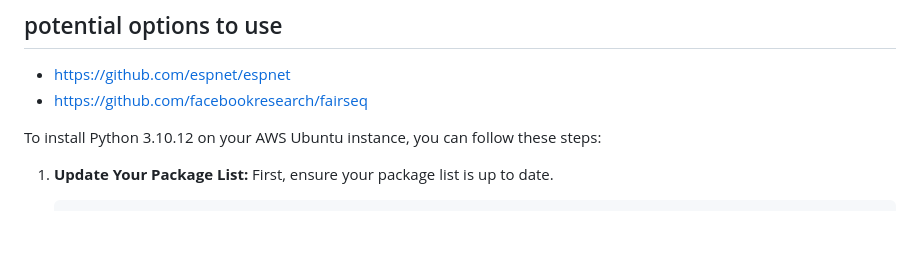
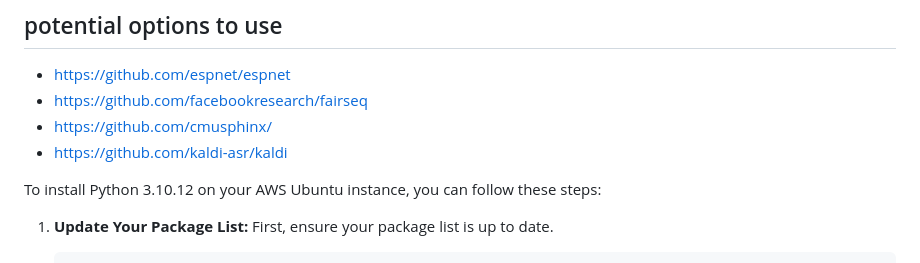
Before and after one commit to nishantjoshi-007/DubBuddy, a Markdown page: readme.md, the part around the change. Drawn GitHub-style; blank space fills up the shorter version.

```diff
--- a/readme.md
+++ b/readme.md
@@ -42,7 +42,8 @@ tts.voice_conversion_to_file(source_wav="app\static\process_videos\910d5354-be74
 ## potential options to use
 - https://github.com/espnet/espnet
 - https://github.com/facebookresearch/fairseq
-
+- https://github.com/cmusphinx/
+- https://github.com/kaldi-asr/kaldi
 
 To install Python 3.10.12 on your AWS Ubuntu instance, you can follow these steps:
 
```
